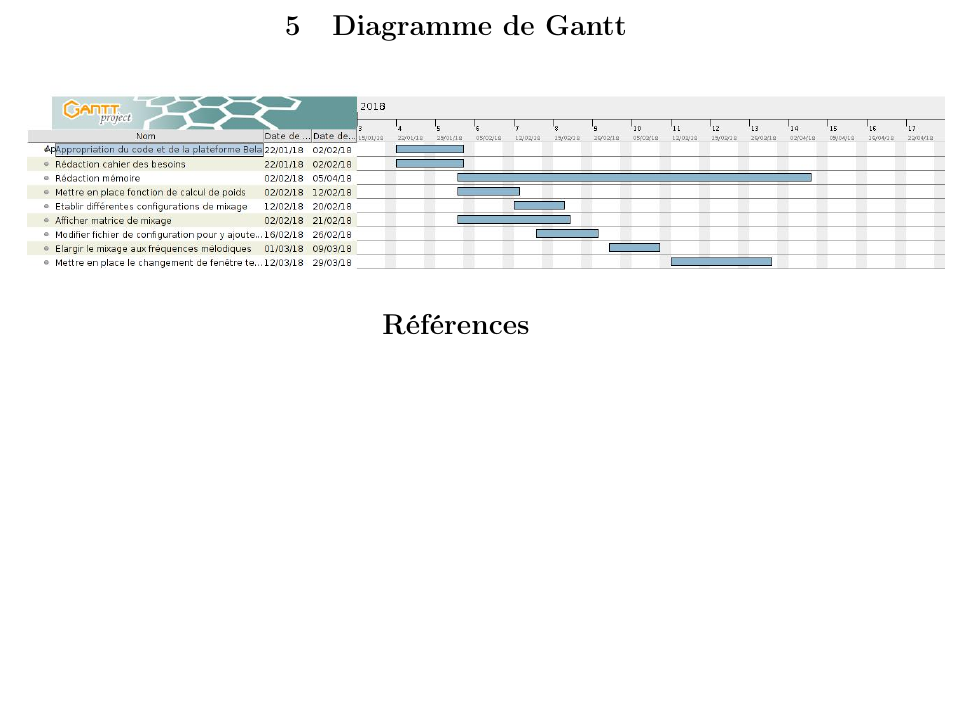
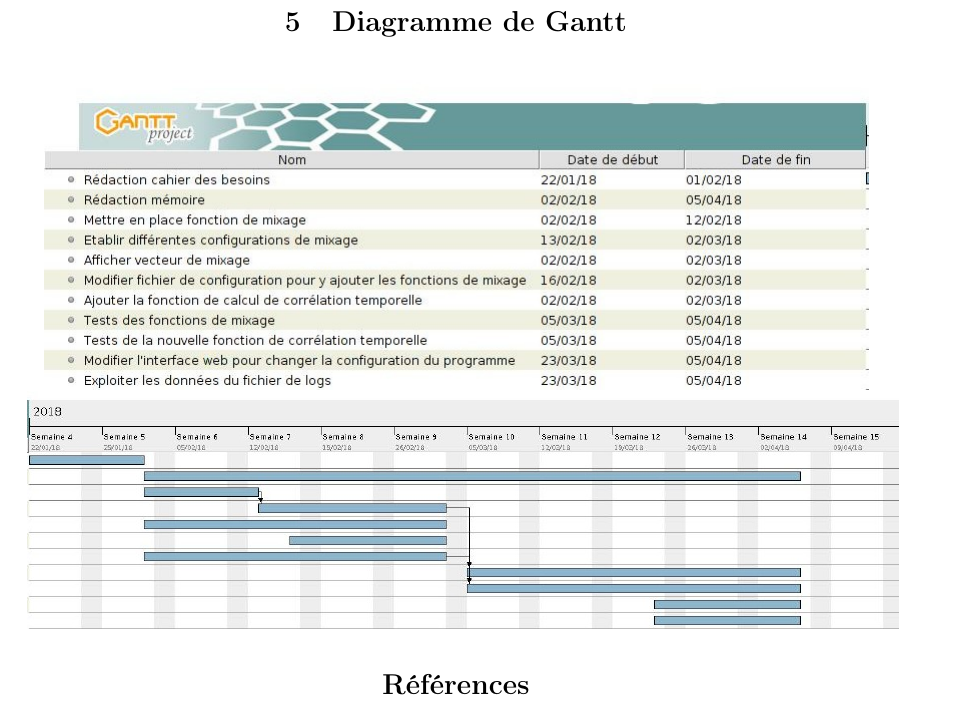
Before and after one commit to scrime-u-bordeaux/S8-PDP, a LaTeX document (analyse-besoins/analyse-besoins.tex): part of page 6 of 6 before the commit and part of page 7 of 7 after it, cut so that both start at the same text, the shorter picture padded with empty space. Compiled offline with pdfLaTeX.

Commit message:
Ajout diagramme de gantt

```diff
--- a/analyse-besoins/analyse-besoins.tex
+++ b/analyse-besoins/analyse-besoins.tex
@@ -251,6 +251,11 @@ alors imaginer diverses utilités à ce retour sonore :
 \includegraphics[scale=0.30]{proto_2.png}
 
 \section{Diagramme de Gantt}
-\includegraphics[scale=0.35]{DiagrammeAnalyseBesoins.jpg}
+
+\centering
+\includegraphics[scale=0.50]{liste_task.jpg}
+\centering
+\includegraphics[scale=0.40]{diag_gantt.jpg}
+
 \bibliography{analyse-besoins}
 \end{document}
```
Also changed, not shown: analyse-besoins/DiagrammeAnalyseBesoins.jpg, analyse-besoins/analyse-besoins.pdf, analyse-besoins/diag_gantt.jpg (added), analyse-besoins/liste_task.jpg (added), 1 other file.
